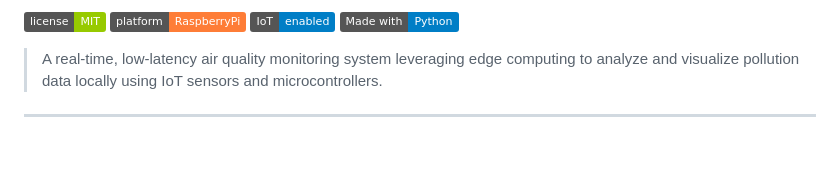
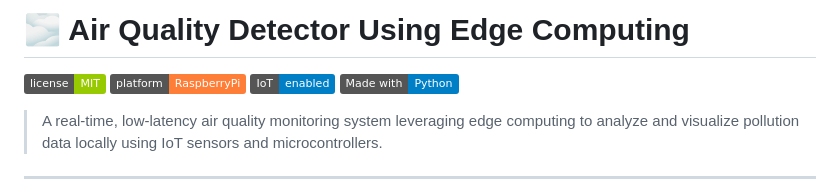
Before and after one commit to Sumanx16/air-quality-detector-edge-iot, a Markdown page: README.md, the part around the change. Drawn GitHub-style; badges without logos; blank space fills up the shorter version.

```diff
--- a/README.md
+++ b/README.md
@@ -1,4 +1,5 @@
 
+# 🌫️ Air Quality Detector Using Edge Computing
 
 [![MIT License](https://img.shields.io/badge/license-MIT-green.svg)](LICENSE)
 [![Platform](https://img.shields.io/badge/platform-RaspberryPi-orange.svg)](#)
```
